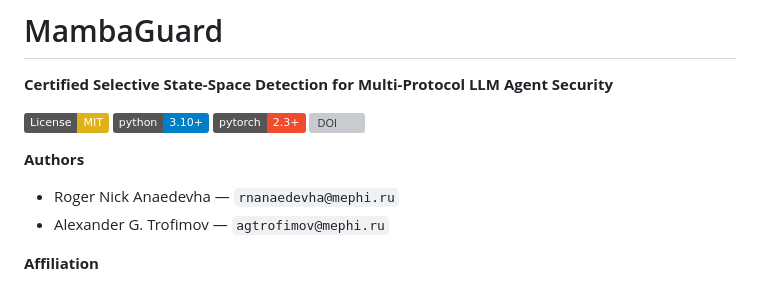
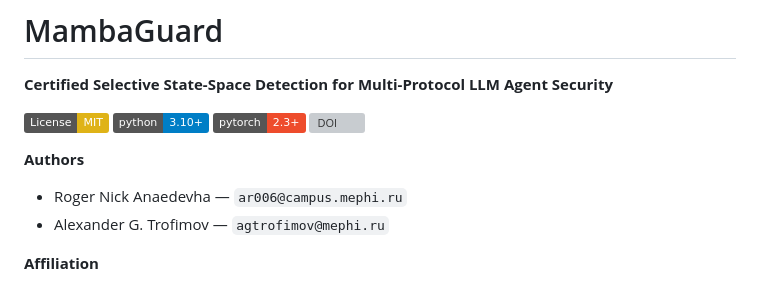
Before and after one commit to rogerpanel/MambaGuard-models, a Markdown page: README.md, the part around the change. GitHub-like rendering; badges without logos; grey boxes are pictures that could not be loaded.

```diff
--- a/README.md
+++ b/README.md
@@ -9,7 +9,7 @@
 
 **Authors**
 
-- Roger Nick Anaedevha — `rnanaedevha@mephi.ru`
+- Roger Nick Anaedevha — `ar006@campus.mephi.ru`
 - Alexander G. Trofimov — `agtrofimov@mephi.ru`
 
 **Affiliation**
```
